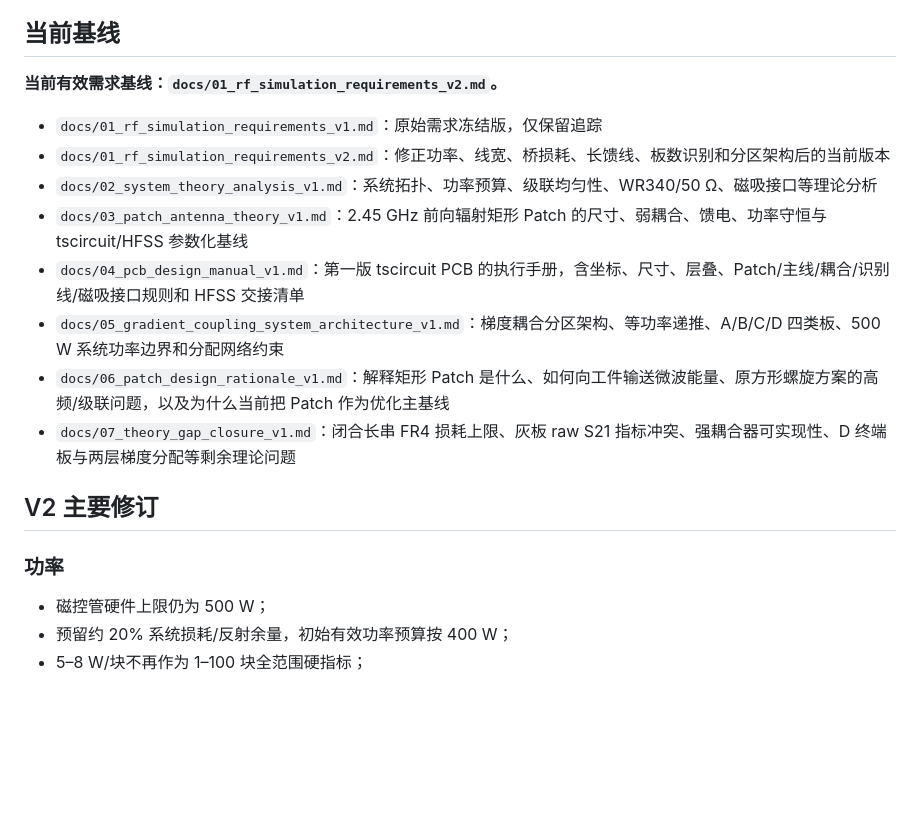
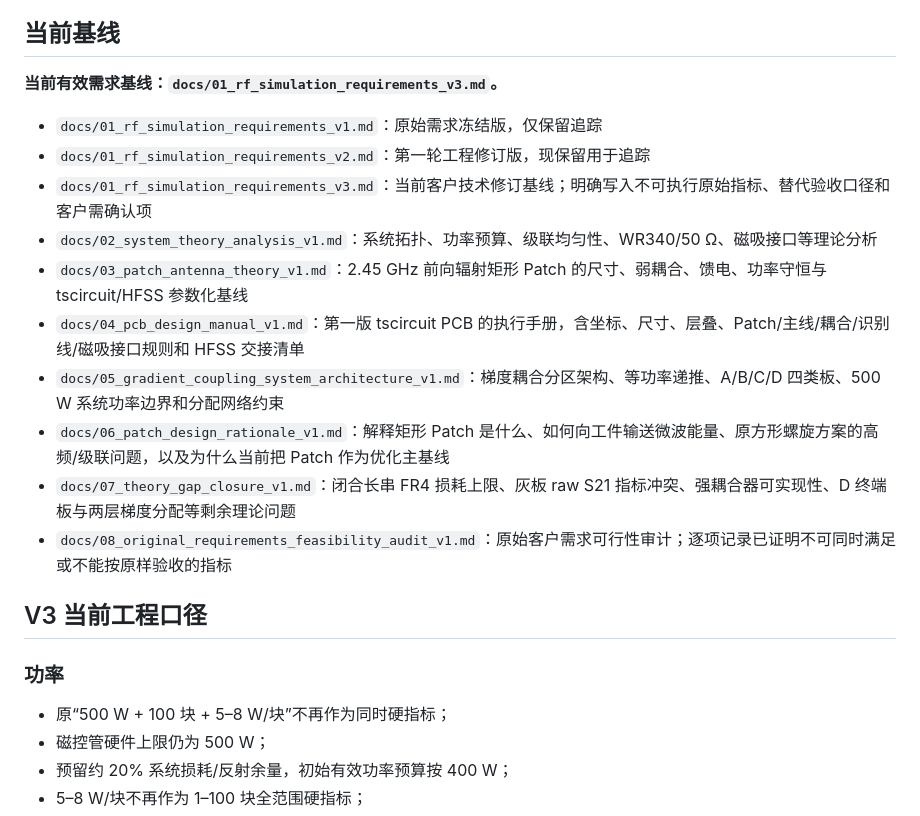
Before and after one commit to evaristebernhard/micro_wave, a Markdown page: README.md, the part around the change. Rendered like a GitHub page; blank space fills up the shorter version.

Commit message:
docs: promote V3 customer requirements as current baseline

```diff
--- a/README.md
+++ b/README.md
@@ -6,21 +6,24 @@
 
 ## 当前基线
 
-**当前有效需求基线：`docs/01_rf_simulation_requirements_v2.md`。**
+**当前有效需求基线：`docs/01_rf_simulation_requirements_v3.md`。**
 
 - `docs/01_rf_simulation_requirements_v1.md`：原始需求冻结版，仅保留追踪
-- `docs/01_rf_simulation_requirements_v2.md`：修正功率、线宽、桥损耗、长馈线、板数识别和分区架构后的当前版本
+- `docs/01_rf_simulation_requirements_v2.md`：第一轮工程修订版，现保留用于追踪
+- `docs/01_rf_simulation_requirements_v3.md`：当前客户技术修订基线；明确写入不可执行原始指标、替代验收口径和客户需确认项
 - `docs/02_system_theory_analysis_v1.md`：系统拓扑、功率预算、级联均匀性、WR340/50 Ω、磁吸接口等理论分析
 - `docs/03_patch_antenna_theory_v1.md`：2.45 GHz 前向辐射矩形 Patch 的尺寸、弱耦合、馈电、功率守恒与 tscircuit/HFSS 参数化基线
 - `docs/04_pcb_design_manual_v1.md`：第一版 tscircuit PCB 的执行手册，含坐标、尺寸、层叠、Patch/主线/耦合/识别线/磁吸接口规则和 HFSS 交接清单
 - `docs/05_gradient_coupling_system_architecture_v1.md`：梯度耦合分区架构、等功率递推、A/B/C/D 四类板、500 W 系统功率边界和分配网络约束
 - `docs/06_patch_design_rationale_v1.md`：解释矩形 Patch 是什么、如何向工件输送微波能量、原方形螺旋方案的高频/级联问题，以及为什么当前把 Patch 作为优化主基线
 - `docs/07_theory_gap_closure_v1.md`：闭合长串 FR4 损耗上限、灰板 raw S21 指标冲突、强耦合器可实现性、D 终端板与两层梯度分配等剩余理论问题
+- `docs/08_original_requirements_feasibility_audit_v1.md`：原始客户需求可行性审计；逐项记录已证明不可同时满足或不能按原样验收的指标
 
-## V2 主要修订
+## V3 当前工程口径
 
 ### 功率
 
+- 原“500 W + 100 块 + 5–8 W/块”不再作为同时硬指标；
 - 磁控管硬件上限仍为 500 W；
 - 预留约 20% 系统损耗/反射余量，初始有效功率预算按 400 W；
 - 5–8 W/块不再作为 1–100 块全范围硬指标；
```
